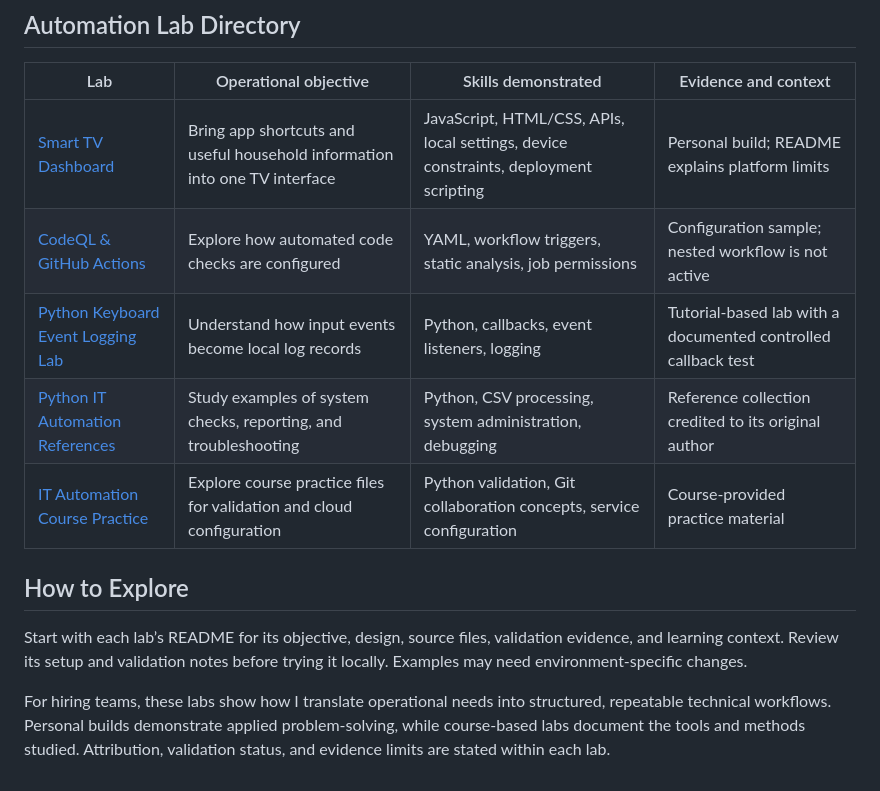
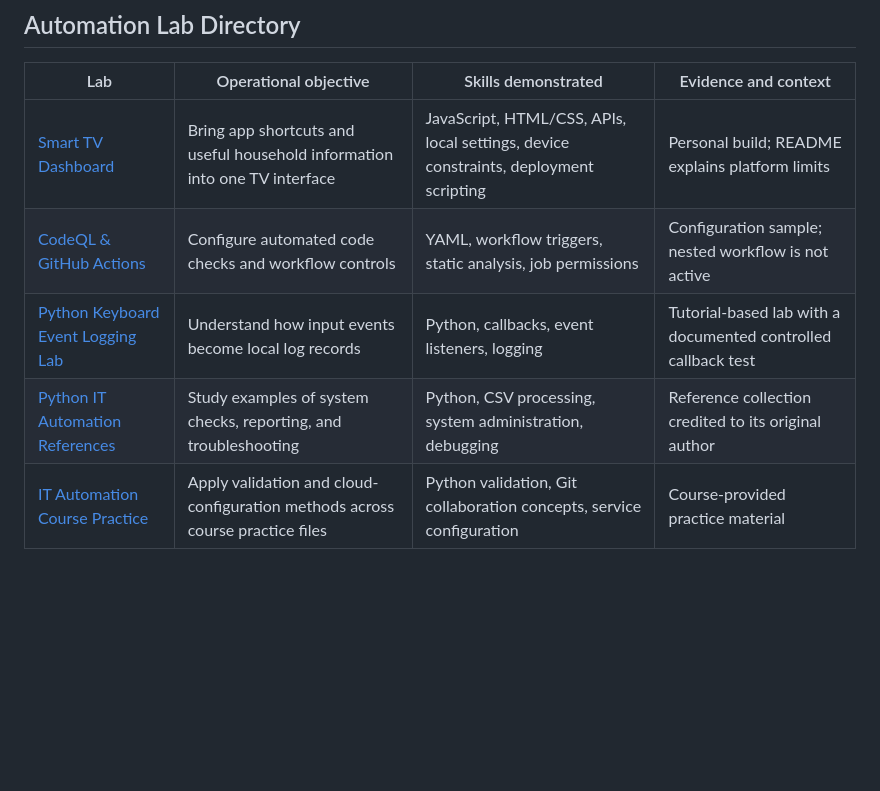
Before and after one commit to ronisha609/Automation, a Markdown page: README.md, the part around the change. Rendered like a GitHub page; blank space fills up the shorter version.

Commit message:
Refine README for direct lab presentation

```diff
--- a/README.md
+++ b/README.md
@@ -22,13 +22,7 @@ Each lab breaks an operational problem into clear inputs, processing steps, outp
 | Lab | Operational objective | Skills demonstrated | Evidence and context |
 | --- | --- | --- | --- |
 | [Smart TV Dashboard](smart-tv-project/README.md) | Bring app shortcuts and useful household information into one TV interface | JavaScript, HTML/CSS, APIs, local settings, device constraints, deployment scripting | Personal build; README explains platform limits |
-| [CodeQL & GitHub Actions](codeql-github-actions/README.md) | Explore how automated code checks are configured | YAML, workflow triggers, static analysis, job permissions | Configuration sample; nested workflow is not active |
+| [CodeQL & GitHub Actions](codeql-github-actions/README.md) | Configure automated code checks and workflow controls | YAML, workflow triggers, static analysis, job permissions | Configuration sample; nested workflow is not active |
 | [Python Keyboard Event Logging Lab](python-keylogger/README.md) | Understand how input events become local log records | Python, callbacks, event listeners, logging | Tutorial-based lab with a documented controlled callback test |
 | [Python IT Automation References](google-it-automation-python/README.md) | Study examples of system checks, reporting, and troubleshooting | Python, CSV processing, system administration, debugging | Reference collection credited to its original author |
-| [IT Automation Course Practice](it-cert-automation-practice/README.md) | Explore course practice files for validation and cloud configuration | Python validation, Git collaboration concepts, service configuration | Course-provided practice material |
-
-## How to Explore
-
-Start with each lab’s README for its objective, design, source files, validation evidence, and learning context. Review its setup and validation notes before trying it locally. Examples may need environment-specific changes.
-
-For hiring teams, these labs show how I translate operational needs into structured, repeatable technical workflows. Personal builds demonstrate applied problem-solving, while course-based labs document the tools and methods studied. Attribution, validation status, and evidence limits are stated within each lab.
+| [IT Automation Course Practice](it-cert-automation-practice/README.md) | Apply validation and cloud-configuration methods across course practice files | Python validation, Git collaboration concepts, service configuration | Course-provided practice material |
```
